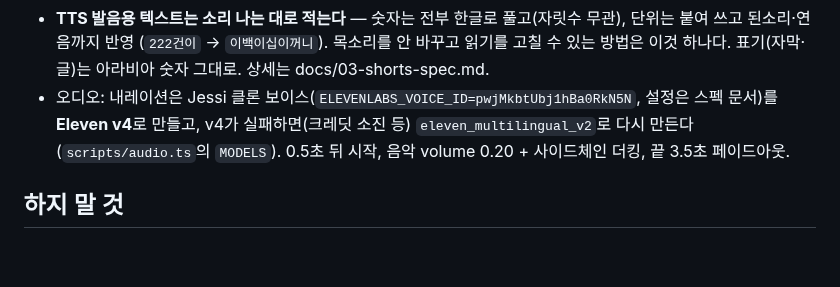
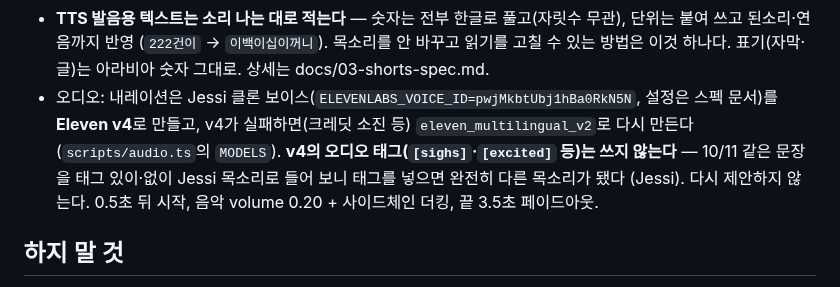
Before and after one commit to jessi-Kang/vibelog, a Markdown page: CLAUDE.md, the part around the change. GitHub-like rendering; blank space fills up the shorter version.

Commit message:
docs: 쇼츠 목소리에 v4 오디오 태그를 쓰지 않기로 한 것을 남긴다
Eleven v4는 [sighs]처럼 문장에 쓴 태그로 한숨·웃음·말투를 넣을 수 있다. 같은 문장을 태그 있이·없이 Jessi 클론 목소리로 만들어 들어 보니 한숨과 웃음은 들어갔지만, 태그를 넣은 쪽은 완전히 다른 목소리가 됐다. 그래서 대본은 태그 없이 보내기로 했고, 다음 세션이 다시 제안하지 않게 이유와 함께 적어 둔다.

Co-Authored-By: Claude Opus 5.5 <noreply@anthropic.com>
Claude-Session: https://claude.ai/code/session_01WuW6xZfcXoUaVcGfDkFzy2

```diff
--- a/CLAUDE.md
+++ b/CLAUDE.md
@@ -161,7 +161,7 @@ Jessi가 새 프로젝트를 시작하면 (또는 "새 프로젝트" 얘기가
 - **대본은 목소리를 만들기 전에 한 번 듣는다.** 대본을 쓴 직후 작은 모델이 "영상을 한 번만 듣는 사람"으로 내레이션을 듣고 막히는 문장을 고른다. 걸리면 빈 화면 검사와 같은 한 번의 다시 쓰기에 합친다 (Opus 호출이 늘지 않는다). 대본 뒤가 목소리·녹화·렌더라 돈이 가장 많이 드는 구간이다. 홈 "지난 실행"의 `listen ·` 줄. 상세는 docs/03-shorts-spec.md "듣기 검사".
 - **내레이션은 두 명사를 붙여 새 말을 만들지 않는다.** 자막 24자에 맞추려고 압축하면 관계가 사라져 못 알아듣는 말이 된다 — `미리보기 도장`은 미리보기가 도장인지 도장을 미리 보는 것인지 알 수 없다. 데브로그 본문은 "미리보기 그림에 도장을 찍었는데"로 제대로 썼는데 대본이 줄이면서 관계를 지웠다. 조사를 살려 관계를 밝히고, 기준은 하나 — **데브로그 본문에 없는 복합명사를 새로 만들지 않는다.** 길이가 안 맞으면 문장을 쪼갠다. 상세는 docs/03-shorts-spec.md "말".
 - **TTS 발음용 텍스트는 소리 나는 대로 적는다** — 숫자는 전부 한글로 풀고(자릿수 무관), 단위는 붙여 쓰고 된소리·연음까지 반영 (`222건이` → `이백이십이꺼니`). 목소리를 안 바꾸고 읽기를 고칠 수 있는 방법은 이것 하나다. 표기(자막·글)는 아라비아 숫자 그대로. 상세는 docs/03-shorts-spec.md.
-- 오디오: 내레이션은 Jessi 클론 보이스(`ELEVENLABS_VOICE_ID=pwjMkbtUbj1hBa0RkN5N`, 설정은 스펙 문서)를 **Eleven v4**로 만들고, v4가 실패하면(크레딧 소진 등) `eleven_multilingual_v2`로 다시 만든다 (`scripts/audio.ts`의 `MODELS`). 0.5초 뒤 시작, 음악 volume 0.20 + 사이드체인 더킹, 끝 3.5초 페이드아웃.
+- 오디오: 내레이션은 Jessi 클론 보이스(`ELEVENLABS_VOICE_ID=pwjMkbtUbj1hBa0RkN5N`, 설정은 스펙 문서)를 **Eleven v4**로 만들고, v4가 실패하면(크레딧 소진 등) `eleven_multilingual_v2`로 다시 만든다 (`scripts/audio.ts`의 `MODELS`). **v4의 오디오 태그(`[sighs]`·`[excited]` 등)는 쓰지 않는다** — 10/11 같은 문장을 태그 있이·없이 Jessi 목소리로 들어 보니 태그를 넣으면 완전히 다른 목소리가 됐다 (Jessi). 다시 제안하지 않는다. 0.5초 뒤 시작, 음악 volume 0.20 + 사이드체인 더킹, 끝 3.5초 페이드아웃.
 
 ## 하지 말 것
 
```
Also changed, not shown: docs/03-shorts-spec.md (+1 -0 lines).
